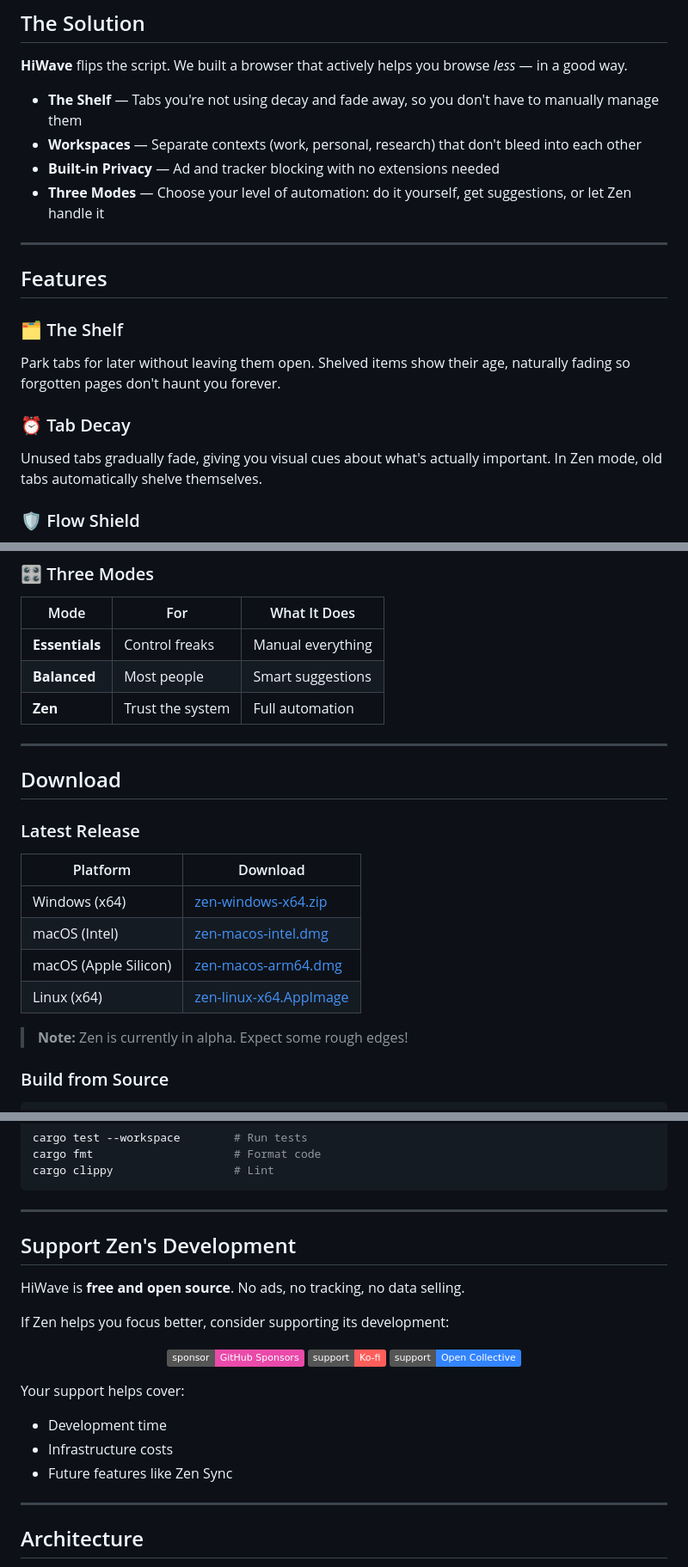
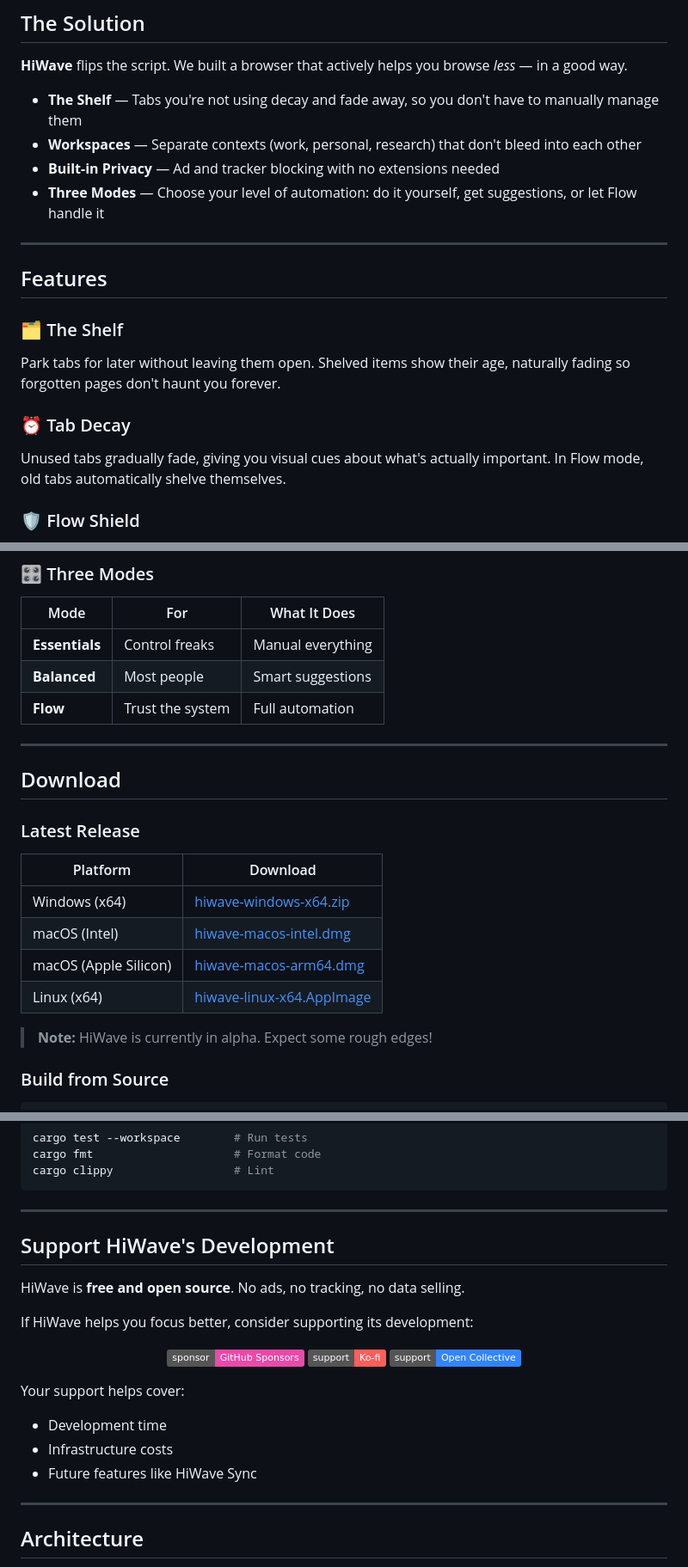
Before and after one commit to yonasBSD/hiwave-windows, a Markdown page: README.md, 3 parts joined by grey strips. Shown at 86% size. GitHub-like rendering; badges without logos.

```diff
--- a/README.md
+++ b/README.md
@@ -36,7 +36,7 @@ Modern browsers are designed to keep you browsing. More tabs, more tracking, mor
 - **The Shelf** — Tabs you're not using decay and fade away, so you don't have to manually manage them
 - **Workspaces** — Separate contexts (work, personal, research) that don't bleed into each other
 - **Built-in Privacy** — Ad and tracker blocking with no extensions needed
-- **Three Modes** — Choose your level of automation: do it yourself, get suggestions, or let Zen handle it
+- **Three Modes** — Choose your level of automation: do it yourself, get suggestions, or let Flow handle it
 
 ---
 
@@ -46,7 +46,7 @@ Modern browsers are designed to keep you browsing. More tabs, more tracking, mor
 Park tabs for later without leaving them open. Shelved items show their age, naturally fading so forgotten pages don't haunt you forever.
 
 ### ⏰ Tab Decay
-Unused tabs gradually fade, giving you visual cues about what's actually important. In Zen mode, old tabs automatically shelve themselves.
+Unused tabs gradually fade, giving you visual cues about what's actually important. In Flow mode, old tabs automatically shelve themselves.
 
 ### 🛡️ Flow Shield
 Native ad and tracker blocking powered by Brave's engine. No extension required. Just fast, private browsing out of the box.
@@ -69,7 +69,7 @@ Power users rejoice. Everything is accessible via keyboard:
 |------|-----|--------------|
 | **Essentials** | Control freaks | Manual everything |
 | **Balanced** | Most people | Smart suggestions |
-| **Zen** | Trust the system | Full automation |
+| **Flow** | Trust the system | Full automation |
 
 ---
 
@@ -79,12 +79,12 @@ Power users rejoice. Everything is accessible via keyboard:
 
 | Platform | Download |
 |----------|----------|
-| Windows (x64) | [zen-windows-x64.zip](#) |
-| macOS (Intel) | [zen-macos-intel.dmg](#) |
-| macOS (Apple Silicon) | [zen-macos-arm64.dmg](#) |
-| Linux (x64) | [zen-linux-x64.AppImage](#) |
+| Windows (x64) | [hiwave-windows-x64.zip](#) |
+| macOS (Intel) | [hiwave-macos-intel.dmg](#) |
+| macOS (Apple Silicon) | [hiwave-macos-arm64.dmg](#) |
+| Linux (x64) | [hiwave-linux-x64.AppImage](#) |
 
-> **Note:** Zen is currently in alpha. Expect some rough edges!
+> **Note:** HiWave is currently in alpha. Expect some rough edges!
 
 ### Build from Source
 
@@ -206,11 +206,11 @@ cargo clippy                  # Lint
 
 ---
 
-## Support Zen's Development
+## Support HiWave's Development
 
 HiWave is **free and open source**. No ads, no tracking, no data selling.
 
-If Zen helps you focus better, consider supporting its development:
+If HiWave helps you focus better, consider supporting its development:
 
 <p align="center">
   <a href="https://github.com/sponsors/YOUR_USERNAME">
@@ -227,7 +227,7 @@ If Zen helps you focus better, consider supporting its development:
 Your support helps cover:
 - Development time
 - Infrastructure costs
-- Future features like Zen Sync
+- Future features like HiWave Sync
 
 ---
 
```
Also changed, not shown: other parts of README.md (+8 -8 lines).
